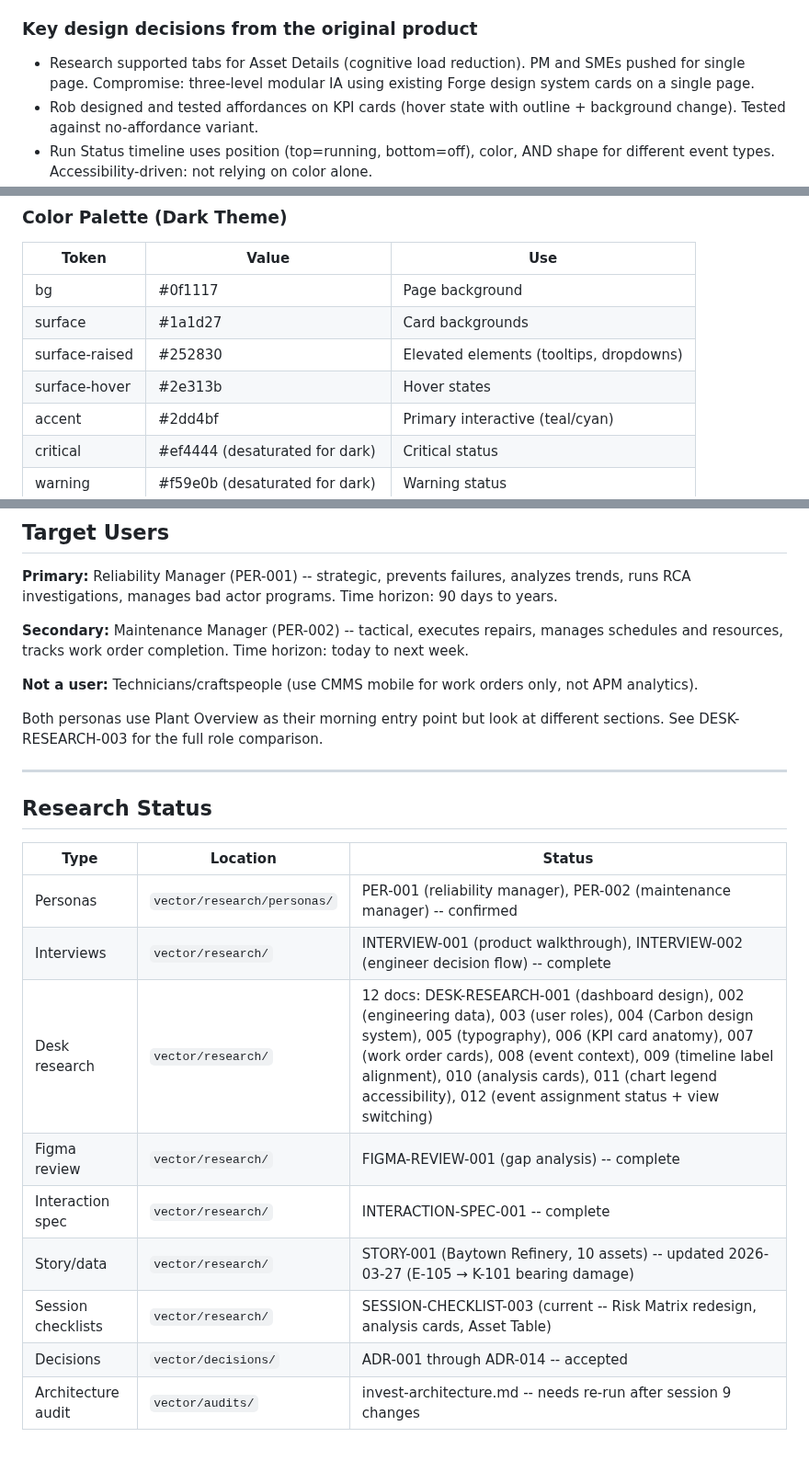
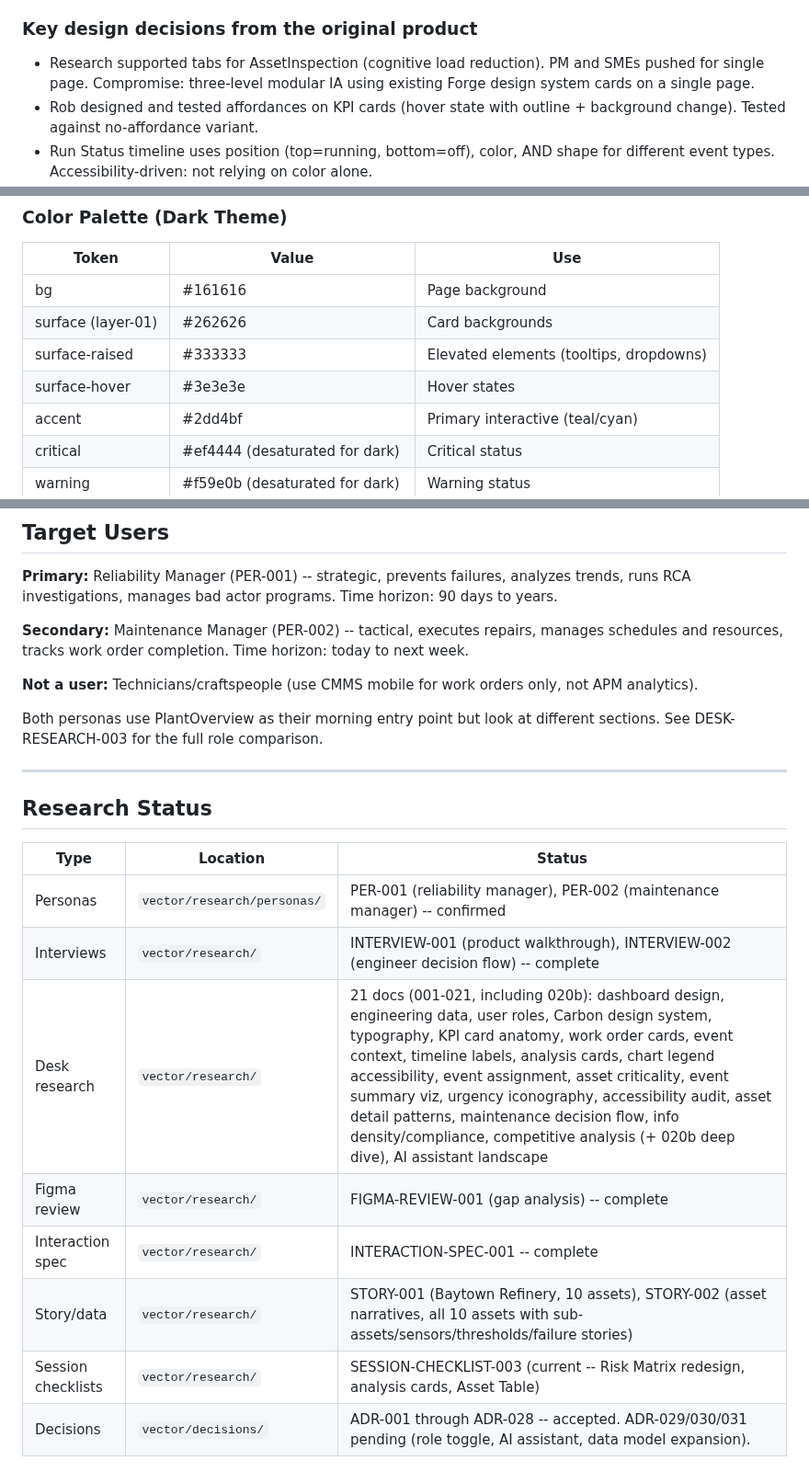
Before and after one commit to robjonesdesigns/apm-dashboard, a Markdown page: VECTOR.md, 3 parts joined by grey strips. Shown at 92% size. Drawn GitHub-style.

```diff
--- a/VECTOR.md
+++ b/VECTOR.md
@@ -80,7 +84,7 @@ like Shell were target customers.
 7. Notifications panel available throughout for real-time alerts
 
 ### Key design decisions from the original product
-- Research supported tabs for Asset Details (cognitive load reduction). PM and SMEs
+- Research supported tabs for AssetInspection (cognitive load reduction). PM and SMEs
   pushed for single page. Compromise: three-level modular IA using existing Forge
   design system cards on a single page.
 - Rob designed and tested affordances on KPI cards (hover state with outline + background
@@ -130,10 +135,10 @@ like Shell were target customers.
 ### Color Palette (Dark Theme)
 | Token | Value | Use |
 |-------|-------|-----|
-| bg | #0f1117 | Page background |
-| surface | #1a1d27 | Card backgrounds |
-| surface-raised | #252830 | Elevated elements (tooltips, dropdowns) |
-| surface-hover | #2e313b | Hover states |
+| bg | #161616 | Page background |
+| surface (layer-01) | #262626 | Card backgrounds |
+| surface-raised | #333333 | Elevated elements (tooltips, dropdowns) |
+| surface-hover | #3e3e3e | Hover states |
 | accent | #2dd4bf | Primary interactive (teal/cyan) |
 | critical | #ef4444 (desaturated for dark) | Critical status |
 | warning | #f59e0b (desaturated for dark) | Warning status |
@@ -192,7 +197,7 @@ on dark surfaces. Raw Tailwind colors are too saturated for dark mode.
 
 **Not a user:** Technicians/craftspeople (use CMMS mobile for work orders only, not APM analytics).
 
-Both personas use Plant Overview as their morning entry point but look at different sections. See DESK-RESEARCH-003 for the full role comparison.
+Both personas use PlantOverview as their morning entry point but look at different sections. See DESK-RESEARCH-003 for the full role comparison.
 
 ---
 
@@ -202,10 +207,9 @@ Both personas use Plant Overview as their morning entry point but look at differ
 |------|----------|--------|
 | Personas | `vector/research/personas/` | PER-001 (reliability manager), PER-002 (maintenance manager) -- confirmed |
 | Interviews | `vector/research/` | INTERVIEW-001 (product walkthrough), INTERVIEW-002 (engineer decision flow) -- complete |
-| Desk research | `vector/research/` | 12 docs: DESK-RESEARCH-001 (dashboard design), 002 (engineering data), 003 (user roles), 004 (Carbon design system), 005 (typography), 006 (KPI card anatomy), 007 (work order cards), 008 (event context), 009 (timeline label alignment), 010 (analysis cards), 011 (chart legend accessibility), 012 (event assignment status + view switching) |
+| Desk research | `vector/research/` | 21 docs (001-021, including 020b): dashboard design, engineering data, user roles, Carbon design system, typography, KPI card anatomy, work order cards, event context, timeline labels, analysis cards, chart legend accessibility, event assignment, asset criticality, event summary viz, urgency iconography, accessibility audit, asset detail patterns, maintenance decision flow, info density/compliance, competitive analysis (+ 020b deep dive), AI assistant landscape |
 | Figma review | `vector/research/` | FIGMA-REVIEW-001 (gap analysis) -- complete |
 | Interaction spec | `vector/research/` | INTERACTION-SPEC-001 -- complete |
-| Story/data | `vector/research/` | STORY-001 (Baytown Refinery, 10 assets) -- updated 2026-03-27 (E-105 → K-101 bearing damage) |
+| Story/data | `vector/research/` | STORY-001 (Baytown Refinery, 10 assets), STORY-002 (asset narratives, all 10 assets with sub-assets/sensors/thresholds/failure stories) |
 | Session checklists | `vector/research/` | SESSION-CHECKLIST-003 (current -- Risk Matrix redesign, analysis cards, Asset Table) |
-| Decisions | `vector/decisions/` | ADR-001 through ADR-014 -- accepted |
-| Architecture audit | `vector/audits/` | invest-architecture.md -- needs re-run after session 9 changes |
+| Decisions | `vector/decisions/` | ADR-001 through ADR-028 -- accepted. ADR-029/030/031 pending (role toggle, AI assistant, data model expansion). |
```
Also changed, not shown: other parts of VECTOR.md (+25 -20 lines), ARCHITECTURE.md (+22 -26 lines), CLAUDE.md (+13 -3 lines).
